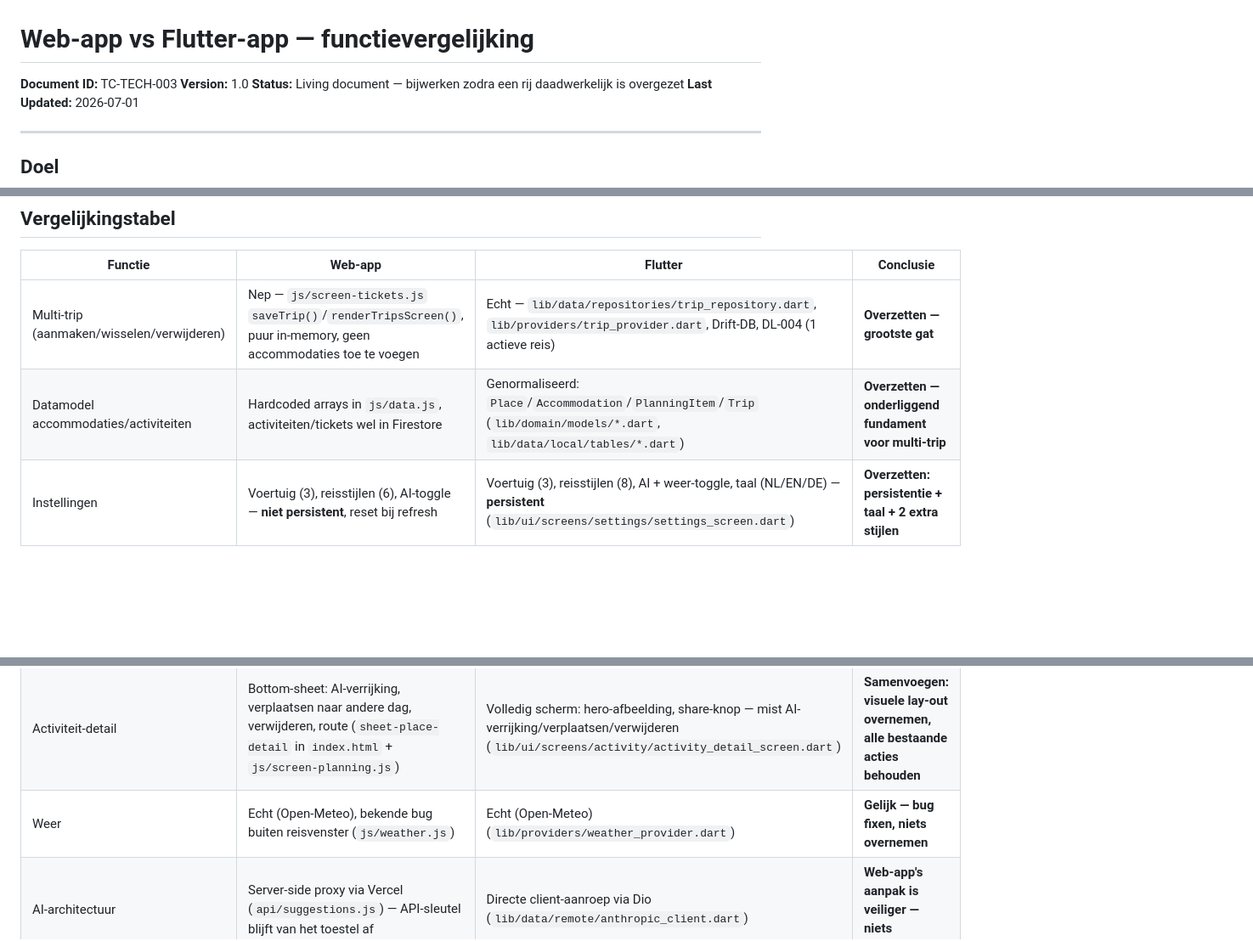
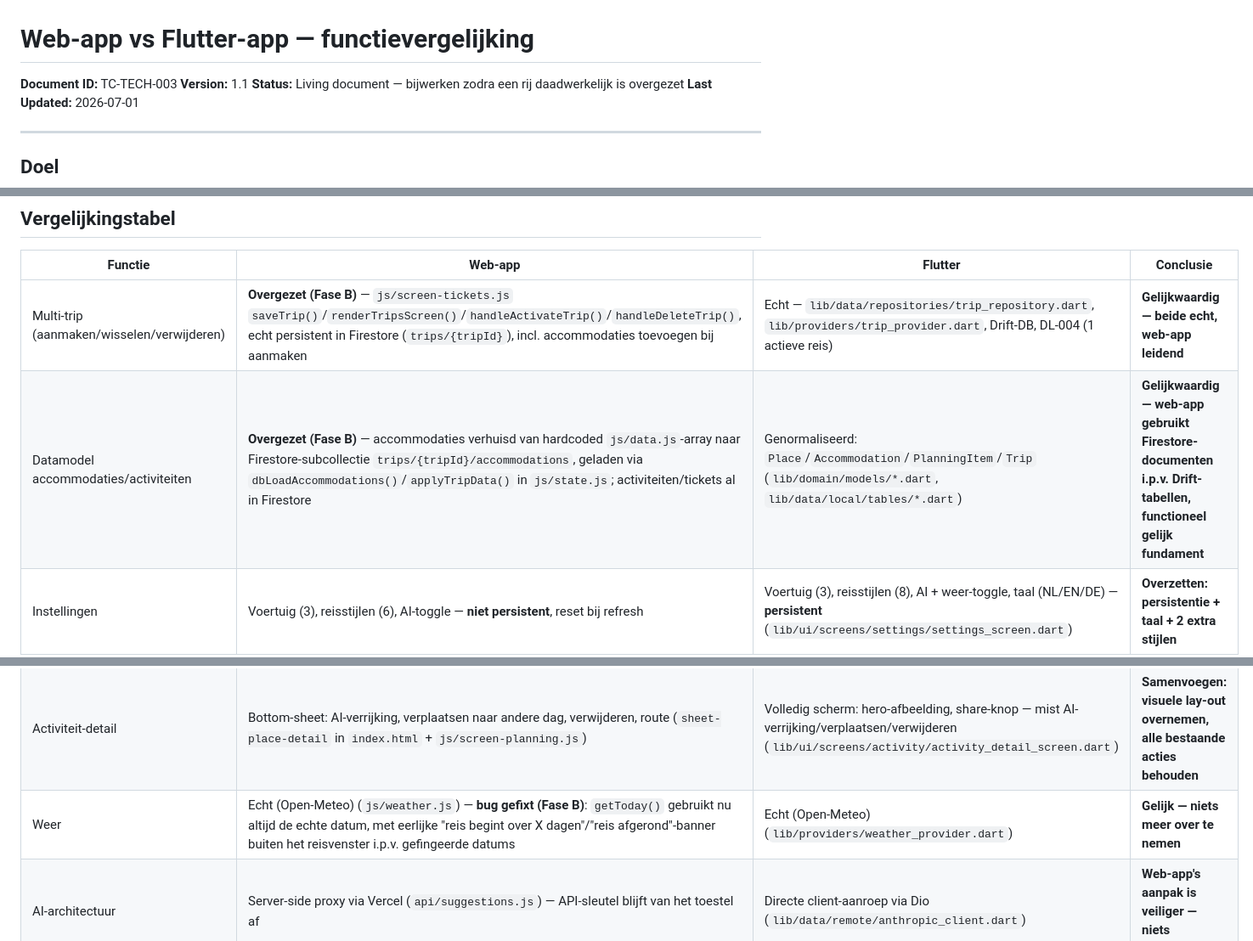
Before and after one commit to remcodik/Travel-cockpit, a Markdown page: docs/08-technical/03-web-vs-flutter-vergelijking.md, 3 parts joined by grey strips. Shown at 85% size. Rendered like a GitHub page; blank space fills up the shorter version.

Commit message:
docs: vergelijkingsdocument bijwerken na Fase B (multi-trip + weer-fix) (#8)
Multi-trip en het accommodatie-datamodel zijn overgezet naar Firestore
(PR #7); de weer-bug buiten het reisvenster is gefixt. Bijbehorende
rijen en changelog bijgewerkt naar v1.1.


Claude-Session: https://claude.ai/code/session_012nnFt6j9jgV32Cg3Qy7eE5

Co-authored-by: Claude <noreply@anthropic.com>

```diff
--- a/docs/08-technical/03-web-vs-flutter-vergelijking.md
+++ b/docs/08-technical/03-web-vs-flutter-vergelijking.md
@@ -1,7 +1,7 @@
 # Web-app vs Flutter-app — functievergelijking
 
 **Document ID:** TC-TECH-003
-**Version:** 1.0
+**Version:** 1.1
 **Status:** Living document — bijwerken zodra een rij daadwerkelijk is overgezet
 **Last Updated:** 2026-07-01
 
@@ -24,8 +24,8 @@ Let op: een eerste geautomatiseerde scan van de Flutter-codebase onderschatte wa
 
 | Functie | Web-app | Flutter | Conclusie |
 |---|---|---|---|
-| Multi-trip (aanmaken/wisselen/verwijderen) | Nep — `js/screen-tickets.js` `saveTrip()`/`renderTripsScreen()`, puur in-memory, geen accommodaties toe te voegen | Echt — `lib/data/repositories/trip_repository.dart`, `lib/providers/trip_provider.dart`, Drift-DB, DL-004 (1 actieve reis) | **Overzetten — grootste gat** |
-| Datamodel accommodaties/activiteiten | Hardcoded arrays in `js/data.js`, activiteiten/tickets wel in Firestore | Genormaliseerd: `Place`/`Accommodation`/`PlanningItem`/`Trip` (`lib/domain/models/*.dart`, `lib/data/local/tables/*.dart`) | **Overzetten — onderliggend fundament voor multi-trip** |
+| Multi-trip (aanmaken/wisselen/verwijderen) | **Overgezet (Fase B)** — `js/screen-tickets.js` `saveTrip()`/`renderTripsScreen()`/`handleActivateTrip()`/`handleDeleteTrip()`, echt persistent in Firestore (`trips/{tripId}`), incl. accommodaties toevoegen bij aanmaken | Echt — `lib/data/repositories/trip_repository.dart`, `lib/providers/trip_provider.dart`, Drift-DB, DL-004 (1 actieve reis) | **Gelijkwaardig — beide echt, web-app leidend** |
+| Datamodel accommodaties/activiteiten | **Overgezet (Fase B)** — accommodaties verhuisd van hardcoded `js/data.js`-array naar Firestore-subcollectie `trips/{tripId}/accommodations`, geladen via `dbLoadAccommodations()`/`applyTripData()` in `js/state.js`; activiteiten/tickets al in Firestore | Genormaliseerd: `Place`/`Accommodation`/`PlanningItem`/`Trip` (`lib/domain/models/*.dart`, `lib/data/local/tables/*.dart`) | **Gelijkwaardig — web-app gebruikt Firestore-documenten i.p.v. Drift-tabellen, functioneel gelijk fundament** |
 | Instellingen | Voertuig (3), reisstijlen (6), AI-toggle — **niet persistent**, reset bij refresh | Voertuig (3), reisstijlen (8), AI + weer-toggle, taal (NL/EN/DE) — **persistent** (`lib/ui/screens/settings/settings_screen.dart`) | **Overzetten: persistentie + taal + 2 extra stijlen** |
 | Laadstations | `js/charging.js`: alleen een toast met top-3, `renderChargingStationCard()` bestaat maar wordt nergens aangeroepen (dode code) | Echte lijst-UI: DC/AC-filter, beschikbaarheids-balken, navigeren (`lib/ui/screens/charging/charging_screen.dart`) | **Bouwen — lost meteen de dode-code-bug op** |
 | Tickets | **Echt en verder**: Firebase-persistent, gedeeld tussen toestellen, foto-upload, archief-sectie (`js/screen-tickets.js`) — heeft bekende bugs (array-index-als-ID) | Nog niet aan de database gekoppeld, mooiere uitklapbare barcode-UI, personen-aantal-veld | **Web-app blijft leidend qua persistentie; alleen UI-vondsten (barcode, personen-aantal) overnemen** |
@@ -34,7 +34,7 @@ Let op: een eerste geautomatiseerde scan van de Flutter-codebase onderschatte wa
 | Roadtrip-modus | Bestaat al: weerstrip, huidig+volgend verblijf, volgende activiteit, voortgang, 4 snelknoppen (`js/screen-roadtrip.js`) | Bestaat: zelfde opzet + ingebouwde uitklapbare mini-kaart | **Geen ontbrekende functie — alleen mini-kaart-idee overnemen** |
 | Offline-indicator | Ontbreekt volledig | Verbindings-banner (`lib/ui/widgets/offline_banner.dart`, `lib/providers/connectivity_provider.dart`) | **Toevoegen — echt gat** |
 | Activiteit-detail | Bottom-sheet: AI-verrijking, verplaatsen naar andere dag, verwijderen, route (`sheet-place-detail` in `index.html` + `js/screen-planning.js`) | Volledig scherm: hero-afbeelding, share-knop — mist AI-verrijking/verplaatsen/verwijderen (`lib/ui/screens/activity/activity_detail_screen.dart`) | **Samenvoegen: visuele lay-out overnemen, alle bestaande acties behouden** |
-| Weer | Echt (Open-Meteo), bekende bug buiten reisvenster (`js/weather.js`) | Echt (Open-Meteo) (`lib/providers/weather_provider.dart`) | **Gelijk — bug fixen, niets overnemen** |
+| Weer | Echt (Open-Meteo) (`js/weather.js`) — **bug gefixt (Fase B)**: `getToday()` gebruikt nu altijd de echte datum, met eerlijke "reis begint over X dagen"/"reis afgerond"-banner buiten het reisvenster i.p.v. gefingeerde datums | Echt (Open-Meteo) (`lib/providers/weather_provider.dart`) | **Gelijk — niets meer over te nemen** |
 | AI-architectuur | Server-side proxy via Vercel (`api/suggestions.js`) — API-sleutel blijft van het toestel af | Directe client-aanroep via Dio (`lib/data/remote/anthropic_client.dart`) | **Web-app's aanpak is veiliger — niets overnemen** |
 | Regionale gids | Bestaat niet | Alleen een datamodel (`lib/domain/models/regional_guide_entry.dart`), geen tabel, geen UI — dormant | **Expliciet post-MVP (`DL-012`) — niet bouwen, alleen hier genoteerd voor later** |
 
```
Also changed, not shown: other parts of docs/08-technical/03-web-vs-flutter-vergelijking.md (+1 -0 lines).
